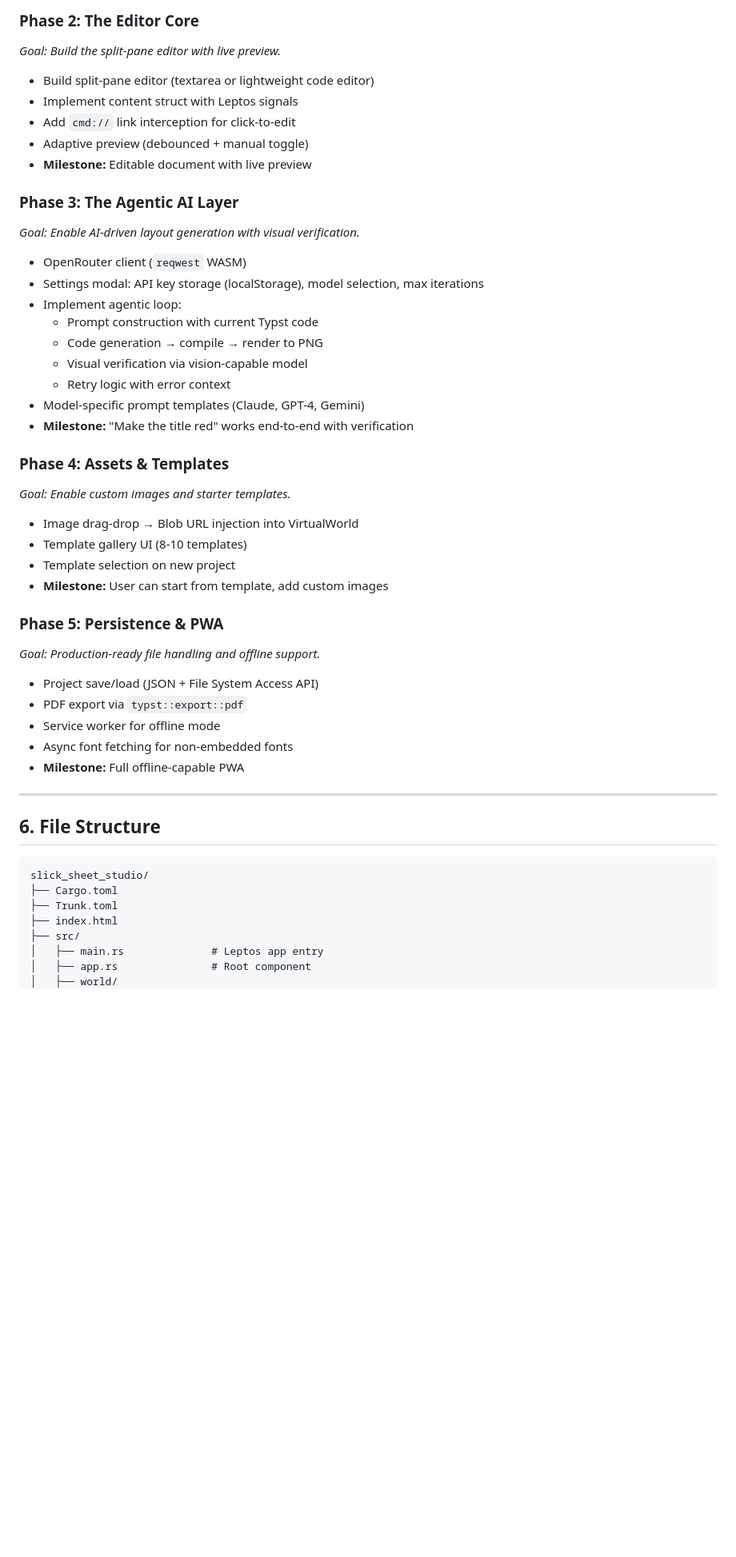
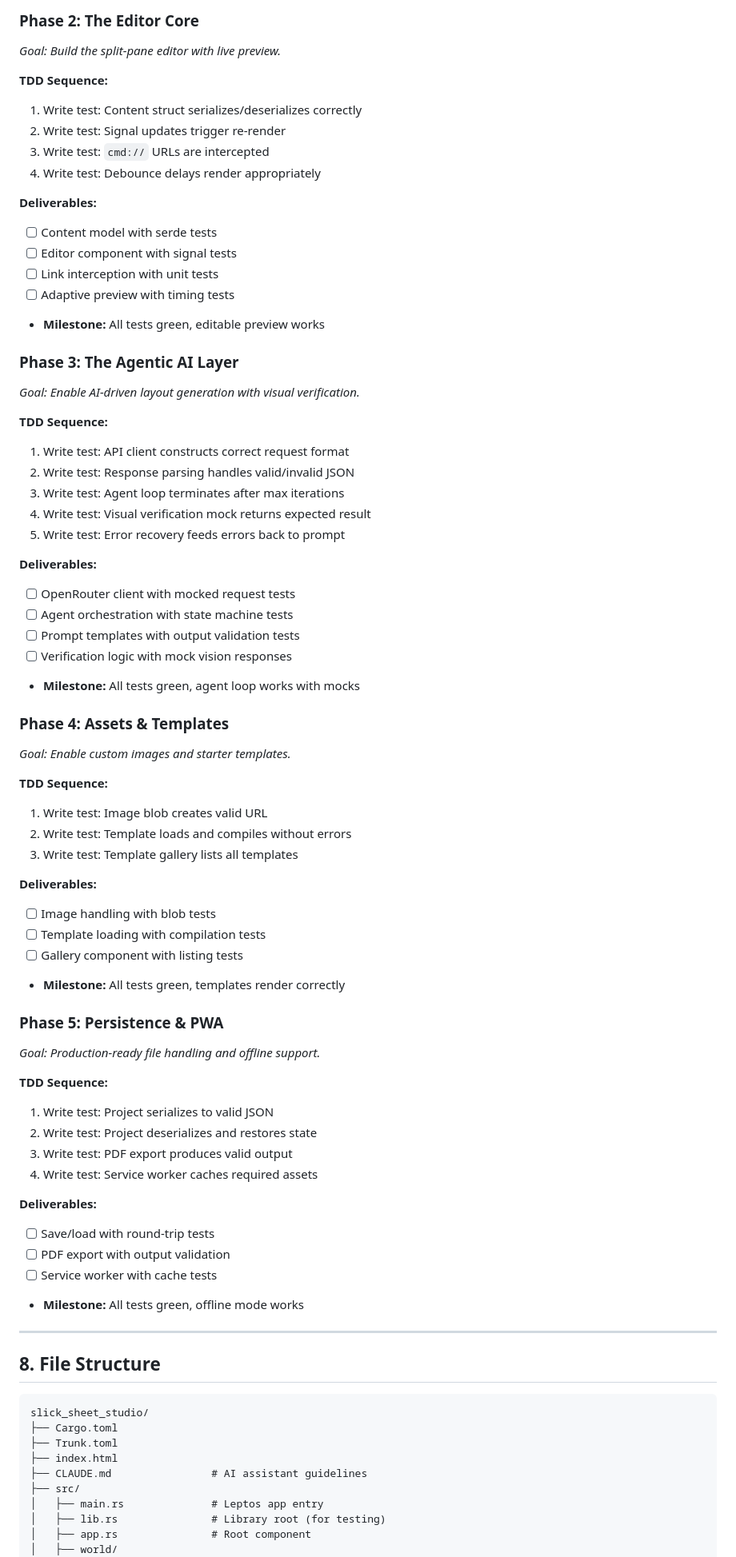
Before and after one commit to tapania/slick_sheet_studio, a Markdown page: plans/HLPP.md, the part around one of its changes. Shown at 80% size. Rendered like a GitHub page; blank space fills up the shorter version.

````diff
--- a/plans/HLPP.md
+++ b/plans/HLPP.md
@@ -89,50 +200,79 @@ User Request → Generate Typst Code → Compile → Render to Image
 
 ### Phase 2: The Editor Core
 *Goal: Build the split-pane editor with live preview.*
-* Build split-pane editor (textarea or lightweight code editor)
-* Implement content struct with Leptos signals
-* Add `cmd://` link interception for click-to-edit
-* Adaptive preview (debounced + manual toggle)
-* **Milestone:** Editable document with live preview
+
+**TDD Sequence:**
+1. Write test: Content struct serializes/deserializes correctly
+2. Write test: Signal updates trigger re-render
+3. Write test: `cmd://` URLs are intercepted
+4. Write test: Debounce delays render appropriately
+
+**Deliverables:**
+- [ ] Content model with serde tests
+- [ ] Editor component with signal tests
+- [ ] Link interception with unit tests
+- [ ] Adaptive preview with timing tests
+- **Milestone:** All tests green, editable preview works
 
 ### Phase 3: The Agentic AI Layer
 *Goal: Enable AI-driven layout generation with visual verification.*
-* OpenRouter client (`reqwest` WASM)
-* Settings modal: API key storage (localStorage), model selection, max iterations
-* Implement agentic loop:
-  - Prompt construction with current Typst code
-  - Code generation → compile → render to PNG
-  - Visual verification via vision-capable model
-  - Retry logic with error context
-* Model-specific prompt templates (Claude, GPT-4, Gemini)
-* **Milestone:** "Make the title red" works end-to-end with verification
+
+**TDD Sequence:**
+1. Write test: API client constructs correct request format
+2. Write test: Response parsing handles valid/invalid JSON
+3. Write test: Agent loop terminates after max iterations
+4. Write test: Visual verification mock returns expected result
+5. Write test: Error recovery feeds errors back to prompt
+
+**Deliverables:**
+- [ ] OpenRouter client with mocked request tests
+- [ ] Agent orchestration with state machine tests
+- [ ] Prompt templates with output validation tests
+- [ ] Verification logic with mock vision responses
+- **Milestone:** All tests green, agent loop works with mocks
 
 ### Phase 4: Assets & Templates
 *Goal: Enable custom images and starter templates.*
-* Image drag-drop → Blob URL injection into VirtualWorld
-* Template gallery UI (8-10 templates)
-* Template selection on new project
-* **Milestone:** User can start from template, add custom images
+
+**TDD Sequence:**
+1. Write test: Image blob creates valid URL
+2. Write test: Template loads and compiles without errors
+3. Write test: Template gallery lists all templates
+
+**Deliverables:**
+- [ ] Image handling with blob tests
+- [ ] Template loading with compilation tests
+- [ ] Gallery component with listing tests
+- **Milestone:** All tests green, templates render correctly
 
 ### Phase 5: Persistence & PWA
 *Goal: Production-ready file handling and offline support.*
-* Project save/load (JSON + File System Access API)
-* PDF export via `typst::export::pdf`
-* Service worker for offline mode
-* Async font fetching for non-embedded fonts
-* **Milestone:** Full offline-capable PWA
+
+**TDD Sequence:**
+1. Write test: Project serializes to valid JSON
+2. Write test: Project deserializes and restores state
+3. Write test: PDF export produces valid output
+4. Write test: Service worker caches required assets
+
+**Deliverables:**
+- [ ] Save/load with round-trip tests
+- [ ] PDF export with output validation
+- [ ] Service worker with cache tests
+- **Milestone:** All tests green, offline mode works
 
 ---
 
-## 6. File Structure
+## 8. File Structure
 
 ```
 slick_sheet_studio/
 ├── Cargo.toml
 ├── Trunk.toml
 ├── index.html
+├── CLAUDE.md                # AI assistant guidelines
 ├── src/
 │   ├── main.rs              # Leptos app entry
+│   ├── lib.rs               # Library root (for testing)
 │   ├── app.rs               # Root component
 │   ├── world/
 │   │   ├── mod.rs           # VirtualWorld impl
````
Also changed, not shown: other parts of plans/HLPP.md (+156 -29 lines), CLAUDE.md (added, +50 -0 lines).
